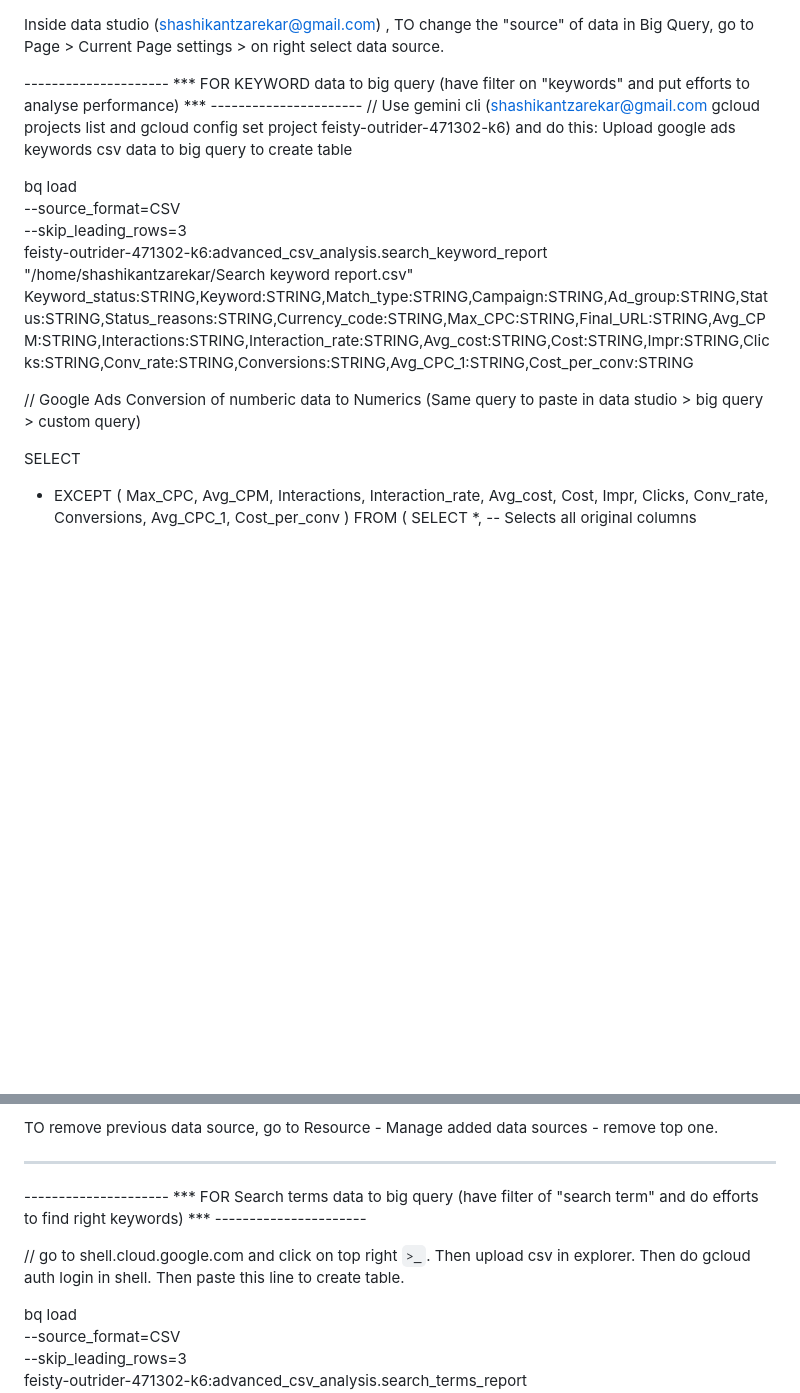
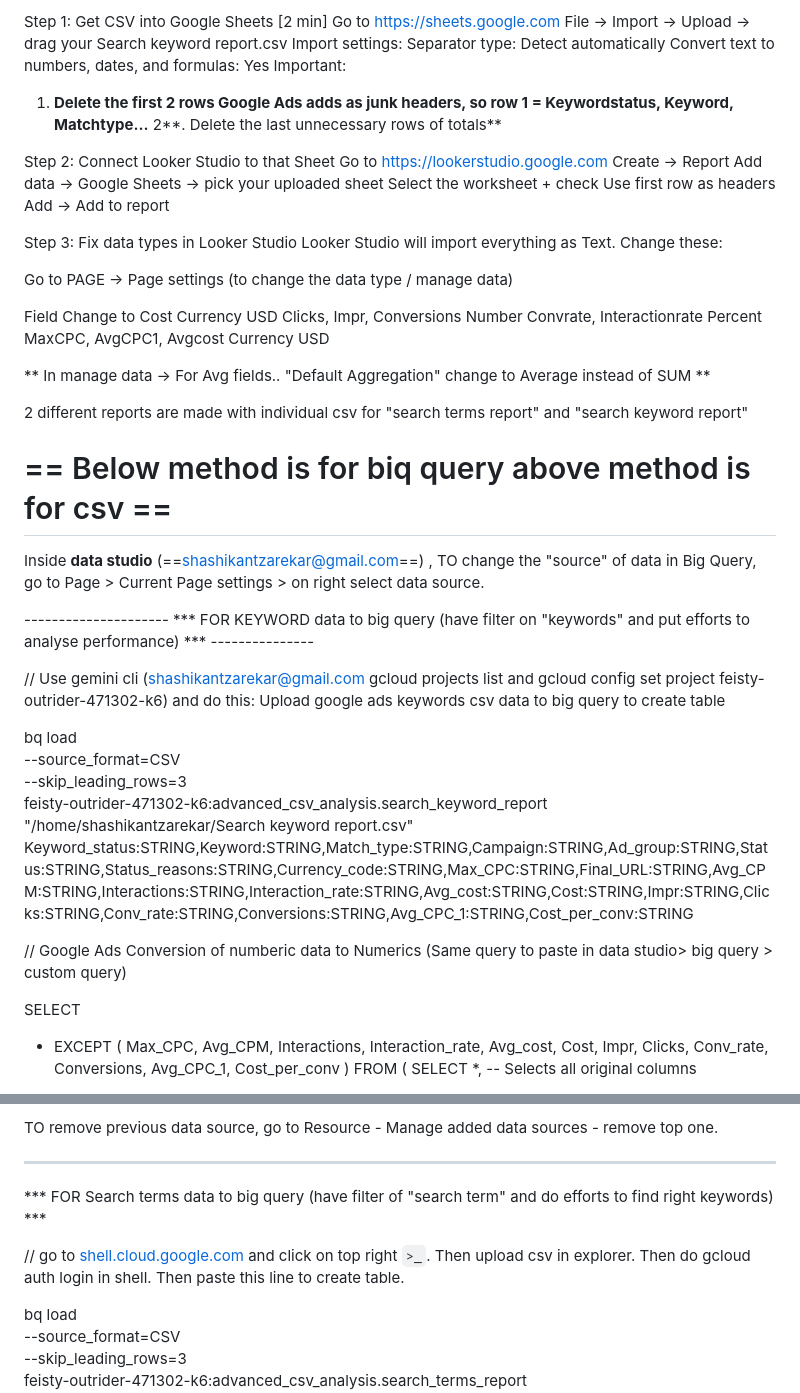
Before and after one commit to zazikant/All-Automation-Scripts, a Markdown page: Google Ads Report Big Query/Query.md, 2 parts joined by grey strips. GitHub-like rendering; blank space fills up the shorter version.

```diff
--- a/Google Ads Report Big Query/Query.md
+++ b/Google Ads Report Big Query/Query.md
@@ -1,7 +1,42 @@
+Step 1: Get CSV into Google Sheets [2 min]
+Go to https://sheets.google.com
+File → Import → Upload → drag your Search keyword report.csv
+Import settings:
+Separator type: Detect automatically
+Convert text to numbers, dates, and formulas: Yes
+Important:
+1. **Delete the first 2 rows Google Ads adds as junk headers, so row 1 = Keywordstatus, Keyword, Matchtype...**
+2**. Delete the last unnecessary rows of totals**
 
-Inside data studio (shashikantzarekar@gmail.com) , TO change the "source" of data in Big Query, go to Page > Current Page settings > on right select data source.
+Step 2: Connect Looker Studio to that Sheet
+Go to https://lookerstudio.google.com
+Create → Report
+Add data → Google Sheets → pick your uploaded sheet
+Select the worksheet + check Use first row as headers
+Add → Add to report
 
---------------------- *** FOR KEYWORD data to big query (have filter on "keywords" and put efforts to analyse performance) *** ----------------------
+Step 3: Fix data types in Looker Studio
+Looker Studio will import everything as Text. Change these:
+
+Go to PAGE -> Page settings (to change the data type / manage data)
+
+Field	Change to
+Cost	Currency USD
+Clicks, Impr, Conversions	Number
+Convrate, Interactionrate	Percent
+MaxCPC, AvgCPC1, Avgcost	Currency USD
+
+** In manage data -> For Avg fields.. "Default Aggregation" change to Average instead of SUM **
+
+2 different reports are made with individual csv for "search terms report" and "search keyword report"
+
+
+# == Below method is for biq query above method is for csv ==
+
+Inside **data studio** (==shashikantzarekar@gmail.com==) , TO change the "source" of data in Big Query, go to Page > Current Page settings > on right select data source.
+
+--------------------- *** FOR KEYWORD data to big query (have filter on "keywords" and put efforts to analyse performance) *** ---------------
+
 // Use gemini cli (shashikantzarekar@gmail.com  gcloud projects list and gcloud config set project feisty-outrider-471302-k6) and do this: Upload google ads keywords csv data to big query to create table
 
 bq load \
@@ -12,7 +47,7 @@ bq load \
     Keyword_status:STRING,Keyword:STRING,Match_type:STRING,Campaign:STRING,Ad_group:STRING,Status:STRING,Status_reasons:STRING,Currency_code:STRING,Max_CPC:STRING,Final_URL:STRING,Avg_CPM:STRING,Interactions:STRING,Interaction_rate:STRING,Avg_cost:STRING,Cost:STRING,Impr:STRING,Clicks:STRING,Conv_rate:STRING,Conversions:STRING,Avg_CPC_1:STRING,Cost_per_conv:STRING
 
 
-// Google Ads Conversion of numberic data to Numerics (Same query to paste in data studio > big query > custom query)
+// Google Ads Conversion of numberic data to Numerics (Same query to paste in data studio> big query > custom query)
 
 SELECT
   * EXCEPT (
@@ -56,9 +91,9 @@ TO remove previous data source, go to Resource - Manage added data sources - rem
 ----------------------
 
 
---------------------- *** FOR Search terms data to big query (have filter of "search term" and do efforts to find right keywords) *** ----------------------
+*** FOR Search terms data to big query (have filter of "search term" and do efforts to find right keywords) ***
 
-// go to shell.cloud.google.com and click on top right `>_`.  Then upload csv in explorer. Then do gcloud auth login in shell. Then paste this line to create table.
+// go to [shell.cloud.google.com](shell.cloud.google.com) and click on top right `>_`.  Then upload csv in explorer. Then do gcloud auth login in shell. Then paste this line to create table.
 
 bq load \
     --source_format=CSV \
```
